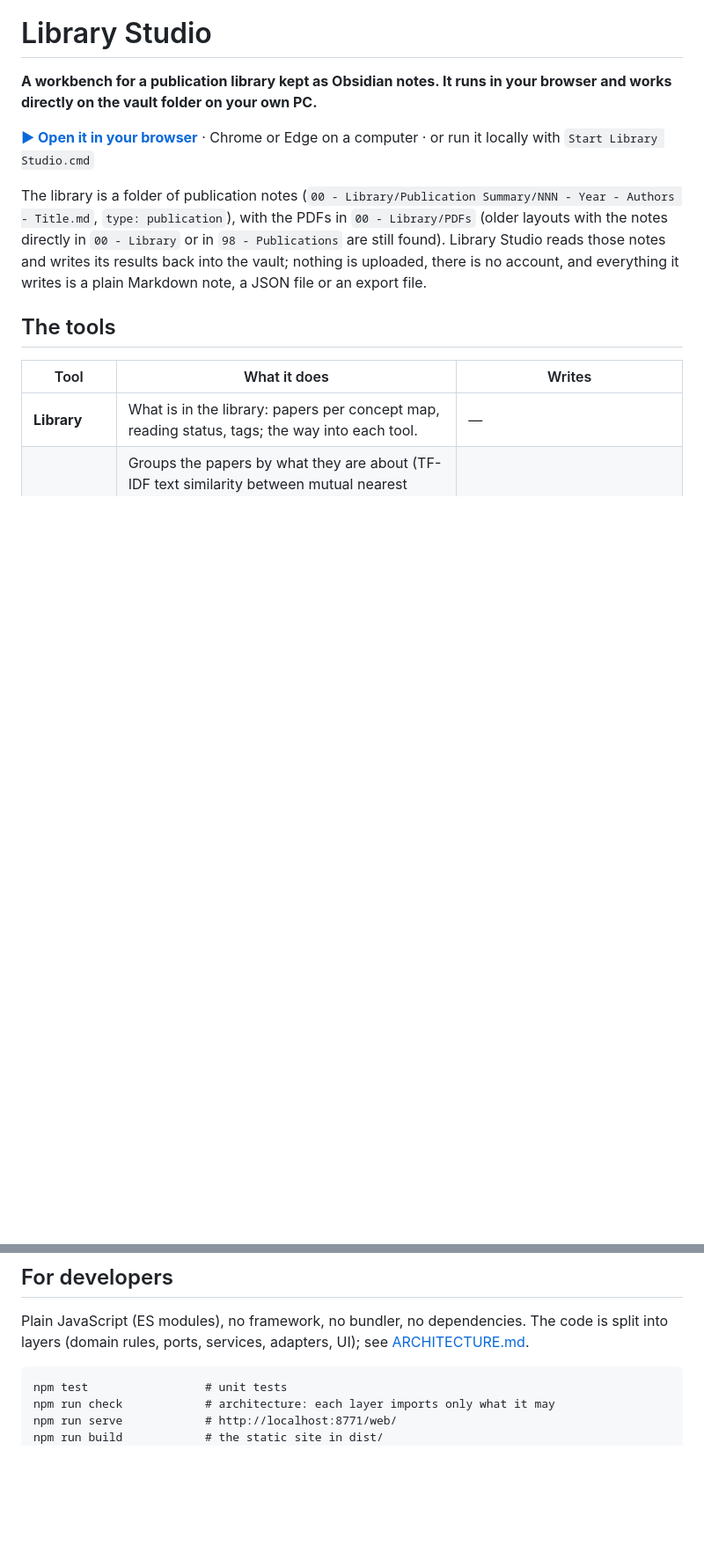
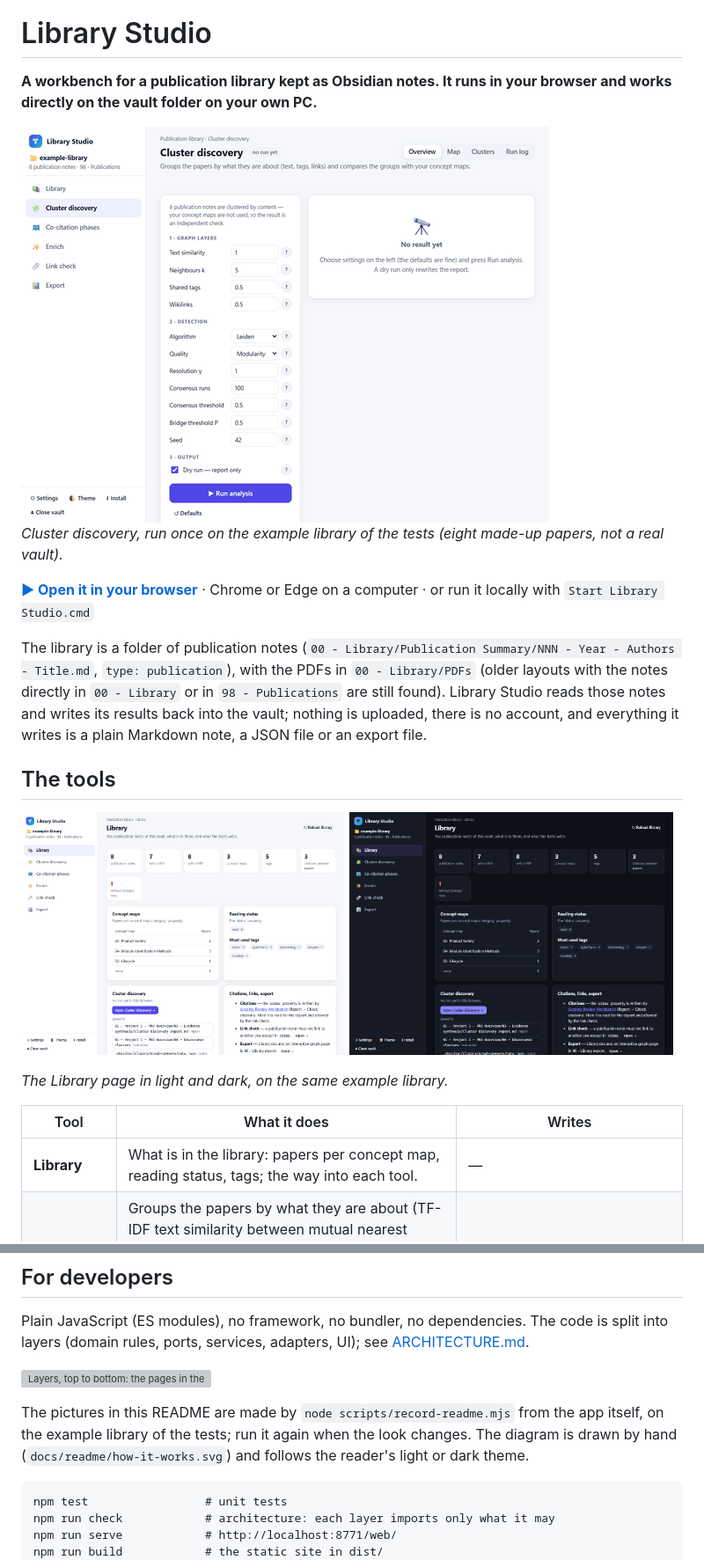
Before and after one commit to Abdulhamid-Baghdadi/library-studio, a Markdown page: README.md, 2 parts joined by grey strips. Shown at 88% size. Rendered like a GitHub page; pictures changed too: docs/readme/cluster-light.gif (added), docs/readme/library-dark.png (added), docs/readme/library-light.png (added); blank space fills up the shorter version; grey boxes are pictures that could not be loaded.

````diff
--- a/README.md
+++ b/README.md
@@ -1,12 +1,23 @@
 # Library Studio
 
 **A workbench for a publication library kept as Obsidian notes. It runs in your browser and works directly on the vault folder on your own PC.**
+
+<picture>
+  <source media="(prefers-color-scheme: dark)" srcset="docs/readme/cluster-dark.gif">
+  <img src="docs/readme/cluster-light.gif" width="600" alt="Cluster discovery on an example library of eight papers: Run analysis is pressed, the result appears (3 clusters, modularity 0.325), and the map shows the papers as dots joined by their links, coloured by cluster.">
+</picture>
+
+*Cluster discovery, run once on the example library of the tests (eight made-up papers, not a real vault).*
 
 **[▶ Open it in your browser](https://abdulhamid-baghdadi.github.io/library-studio/)** · Chrome or Edge on a computer · or run it locally with `Start Library Studio.cmd`
 
 The library is a folder of publication notes (`00 - Library/Publication Summary/NNN - Year - Authors - Title.md`, `type: publication`), with the PDFs in `00 - Library/PDFs` (older layouts with the notes directly in `00 - Library` or in `98 - Publications` are still found). Library Studio reads those notes and writes its results back into the vault; nothing is uploaded, there is no account, and everything it writes is a plain Markdown note, a JSON file or an export file.
 
 ## The tools
+
+<img src="docs/readme/library-light.png" width="49%" alt="The Library page in the light theme: counts of notes, DOIs, PDFs, concept maps and tags; papers per concept map; reading status and the most used tags."> <img src="docs/readme/library-dark.png" width="49%" alt="The same Library page in the dark theme.">
+
+*The Library page in light and dark, on the same example library.*
 
 | Tool | What it does | Writes |
 |---|---|---|
@@ -77,6 +88,12 @@ The whole analysis is deterministic for a given seed and runs in about a second
 
 Plain JavaScript (ES modules), no framework, no bundler, no dependencies. The code is split into layers (domain rules, ports, services, adapters, UI); see [ARCHITECTURE.md](ARCHITECTURE.md).
 
+![Layers, top to bottom: the pages in the browser and the command line use the engine through its one front door, src/index.js; the services carry out each tool's use case with the pure domain rules and the ports; adapters fill the ports with the vault folder on this computer and OpenAlex, which gives metadata only.](docs/readme/how-it-works.svg)
+
+The pictures in this README are made by `node scripts/record-readme.mjs` from the app itself, on the example library
+of the tests; run it again when the look changes. The diagram is drawn by hand (`docs/readme/how-it-works.svg`) and
+follows the reader's light or dark theme.
+
 ```
 npm test                 # unit tests
 npm run check            # architecture: each layer imports only what it may
````
Also changed, not shown: ARCHITECTURE.md (+1 -2 lines), docs/readme/cluster-dark.gif (added), 3 other files.
